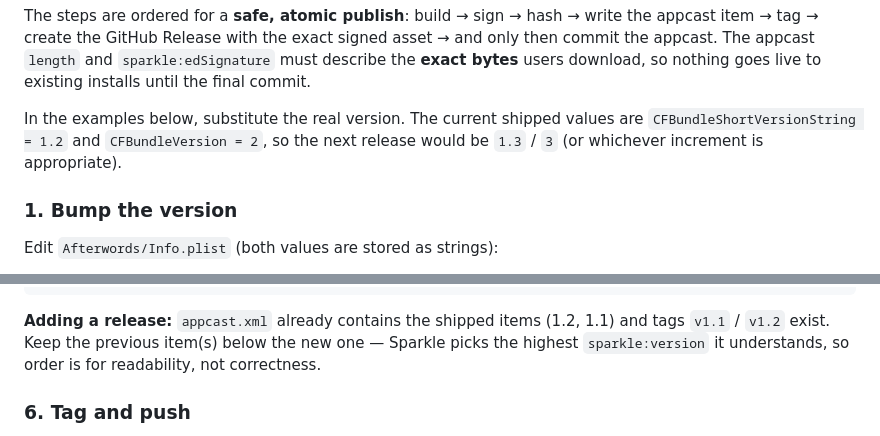
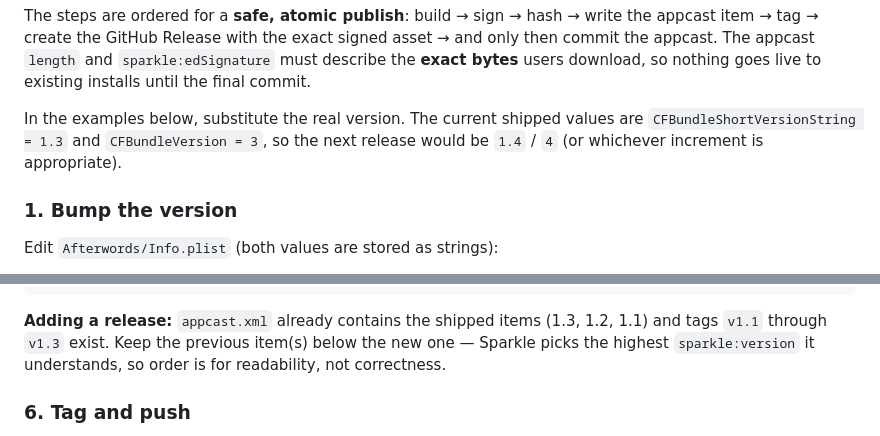
Before and after one commit to adrianwedd/afterwords-app, a Markdown page: RELEASING.md, 2 parts joined by grey strips. GitHub-like rendering.

Commit message:
docs(releasing): refresh shipped-version baseline to 1.3 / 3
The runbook still cited 1.2 / bundle 2 as the current shipped values
and listed only 1.1–1.2 appcast items; 1.3 shipped in commit f973a52.

Claude-Session: https://claude.ai/code/session_01HmFVX6kVa1L8XBr1VrZHnm

````diff
--- a/RELEASING.md
+++ b/RELEASING.md
@@ -209,8 +209,8 @@ asset → and only then commit the appcast. The appcast `length` and
 nothing goes live to existing installs until the final commit.
 
 In the examples below, substitute the real version. The current shipped values
-are `CFBundleShortVersionString = 1.2` and `CFBundleVersion = 2`, so the next
-release would be `1.3` / `3` (or whichever increment is appropriate).
+are `CFBundleShortVersionString = 1.3` and `CFBundleVersion = 3`, so the next
+release would be `1.4` / `4` (or whichever increment is appropriate).
 
 ### 1. Bump the version
 
@@ -302,8 +302,8 @@ Example:
 </item>
 ```
 
-**Adding a release:** `appcast.xml` already contains the shipped items (1.2,
-1.1) and tags `v1.1` / `v1.2` exist. Keep the previous item(s) below the new one
+**Adding a release:** `appcast.xml` already contains the shipped items (1.3,
+1.2, 1.1) and tags `v1.1` through `v1.3` exist. Keep the previous item(s) below the new one
 — Sparkle picks the highest `sparkle:version` it understands, so order is for
 readability, not correctness.
 
````
